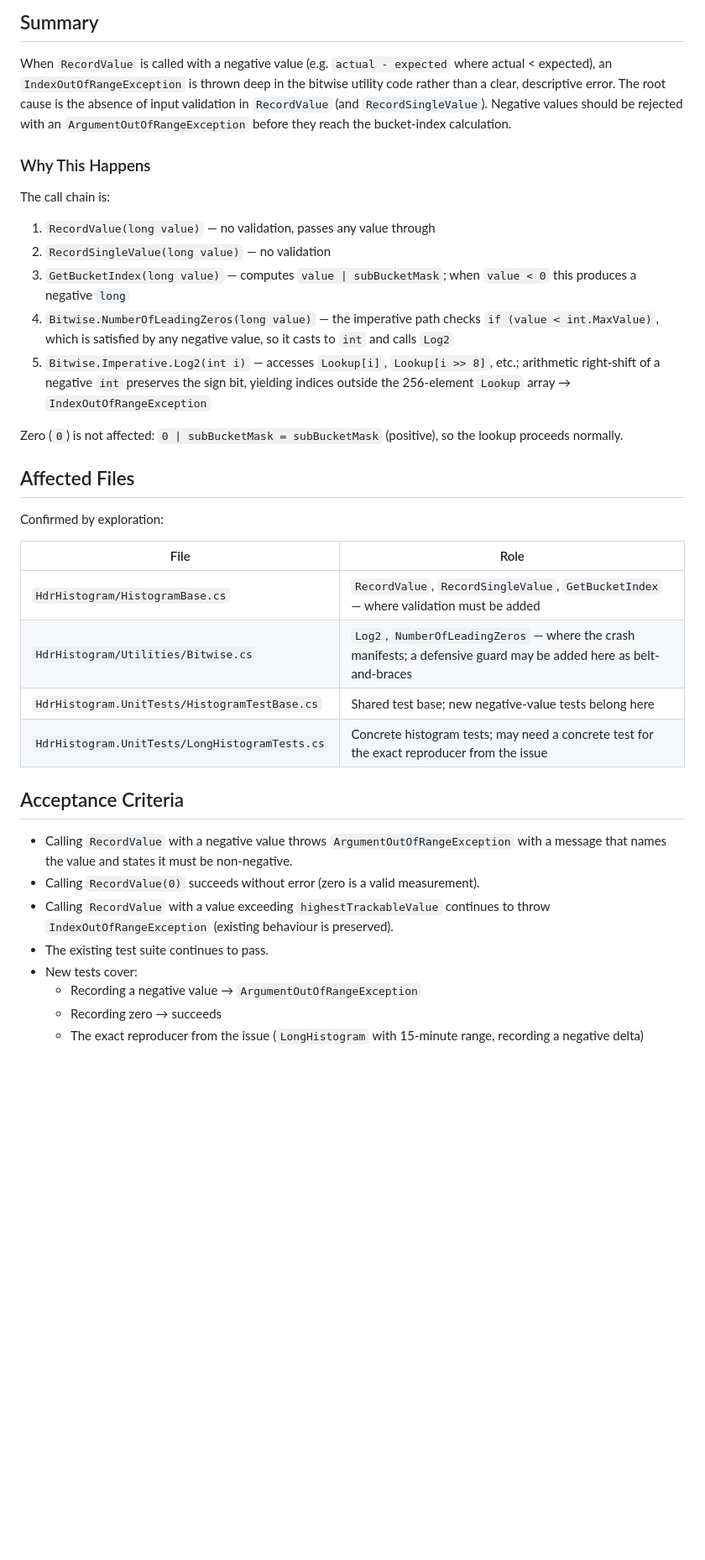
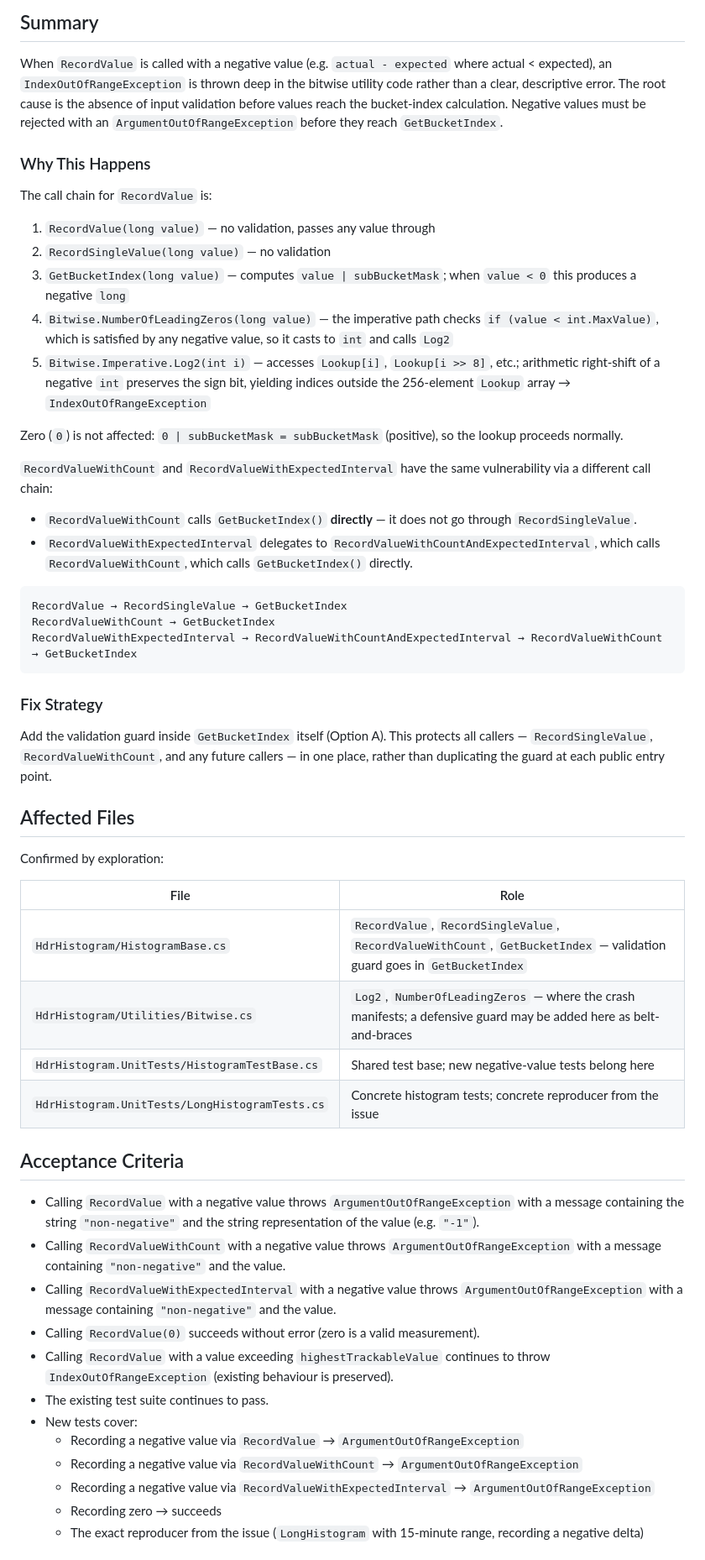
Before and after one commit to HdrHistogram/HdrHistogram.NET, a Markdown page: plan/planning/brief.md, the part around one of its changes. Shown at 84% size. GitHub-like rendering; blank space fills up the shorter version.

Commit message:
plan(#72): apply brief review feedback

````diff
--- a/plan/planning/brief.md
+++ b/plan/planning/brief.md
@@ -9,12 +9,12 @@
 ## Summary
 
 When `RecordValue` is called with a negative value (e.g. `actual - expected` where actual < expected), an `IndexOutOfRangeException` is thrown deep in the bitwise utility code rather than a clear, descriptive error.
-The root cause is the absence of input validation in `RecordValue` (and `RecordSingleValue`).
-Negative values should be rejected with an `ArgumentOutOfRangeException` before they reach the bucket-index calculation.
+The root cause is the absence of input validation before values reach the bucket-index calculation.
+Negative values must be rejected with an `ArgumentOutOfRangeException` before they reach `GetBucketIndex`.
 
 ### Why This Happens
 
-The call chain is:
+The call chain for `RecordValue` is:
 
 1. `RecordValue(long value)` — no validation, passes any value through
 2. `RecordSingleValue(long value)` — no validation
@@ -24,25 +24,45 @@ The call chain is:
 
 Zero (`0`) is not affected: `0 | subBucketMask = subBucketMask` (positive), so the lookup proceeds normally.
 
+`RecordValueWithCount` and `RecordValueWithExpectedInterval` have the same vulnerability via a different call chain:
+
+- `RecordValueWithCount` calls `GetBucketIndex()` **directly** — it does not go through `RecordSingleValue`.
+- `RecordValueWithExpectedInterval` delegates to `RecordValueWithCountAndExpectedInterval`, which calls `RecordValueWithCount`, which calls `GetBucketIndex()` directly.
+
+```
+RecordValue → RecordSingleValue → GetBucketIndex
+RecordValueWithCount → GetBucketIndex
+RecordValueWithExpectedInterval → RecordValueWithCountAndExpectedInterval → RecordValueWithCount → GetBucketIndex
+```
+
+### Fix Strategy
+
+Add the validation guard inside `GetBucketIndex` itself (Option A).
+This protects all callers — `RecordSingleValue`, `RecordValueWithCount`, and any future callers — in one place, rather than duplicating the guard at each public entry point.
+
 ## Affected Files
 
 Confirmed by exploration:
 
 | File | Role |
 |------|------|
-| `HdrHistogram/HistogramBase.cs` | `RecordValue`, `RecordSingleValue`, `GetBucketIndex` — where validation must be added |
+| `HdrHistogram/HistogramBase.cs` | `RecordValue`, `RecordSingleValue`, `RecordValueWithCount`, `GetBucketIndex` — validation guard goes in `GetBucketIndex` |
 | `HdrHistogram/Utilities/Bitwise.cs` | `Log2`, `NumberOfLeadingZeros` — where the crash manifests; a defensive guard may be added here as belt-and-braces |
 | `HdrHistogram.UnitTests/HistogramTestBase.cs` | Shared test base; new negative-value tests belong here |
-| `HdrHistogram.UnitTests/LongHistogramTests.cs` | Concrete histogram tests; may need a concrete test for the exact reproducer from the issue |
+| `HdrHistogram.UnitTests/LongHistogramTests.cs` | Concrete histogram tests; concrete reproducer from the issue |
 
 ## Acceptance Criteria
 
-- Calling `RecordValue` with a negative value throws `ArgumentOutOfRangeException` with a message that names the value and states it must be non-negative.
+- Calling `RecordValue` with a negative value throws `ArgumentOutOfRangeException` with a message containing the string `"non-negative"` and the string representation of the value (e.g. `"-1"`).
+- Calling `RecordValueWithCount` with a negative value throws `ArgumentOutOfRangeException` with a message containing `"non-negative"` and the value.
+- Calling `RecordValueWithExpectedInterval` with a negative value throws `ArgumentOutOfRangeException` with a message containing `"non-negative"` and the value.
 - Calling `RecordValue(0)` succeeds without error (zero is a valid measurement).
 - Calling `RecordValue` with a value exceeding `highestTrackableValue` continues to throw `IndexOutOfRangeException` (existing behaviour is preserved).
 - The existing test suite continues to pass.
 - New tests cover:
-  - Recording a negative value → `ArgumentOutOfRangeException`
+  - Recording a negative value via `RecordValue` → `ArgumentOutOfRangeException`
+  - Recording a negative value via `RecordValueWithCount` → `ArgumentOutOfRangeException`
+  - Recording a negative value via `RecordValueWithExpectedInterval` → `ArgumentOutOfRangeException`
   - Recording zero → succeeds
   - The exact reproducer from the issue (`LongHistogram` with 15-minute range, recording a negative delta)
 
````
Also changed, not shown: other parts of plan/planning/brief.md (+10 -6 lines), plan/planning/brief-review.md (deleted, +0 -105 lines).
